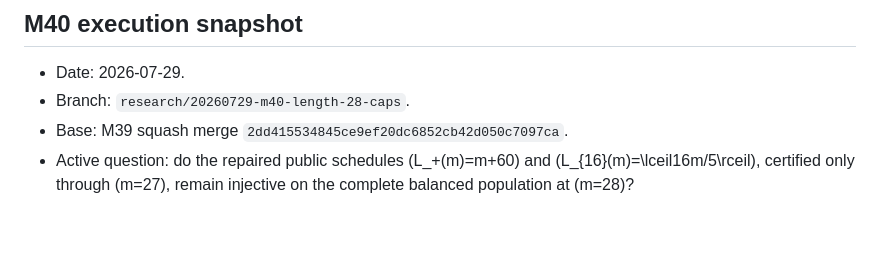
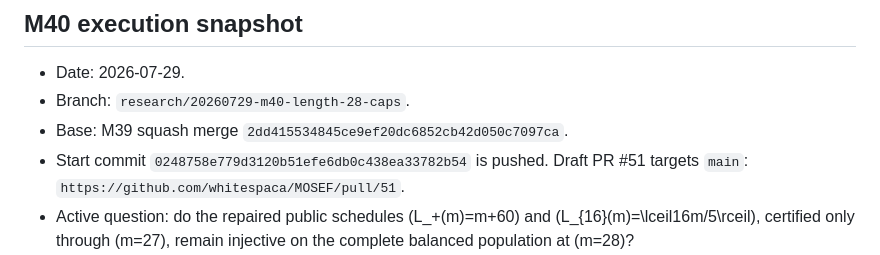
Before and after one commit to whitespaca/MOSEF, a Markdown page: research/STATUS.md, the part around the change. Rendered like a GitHub page; blank space fills up the shorter version.

Commit message:
docs: record M40 draft PR

```diff
--- a/research/STATUS.md
+++ b/research/STATUS.md
@@ -6,6 +6,9 @@
 - Branch: `research/20260729-m40-length-28-caps`.
 - Base: M39 squash merge
   `2dd415534845ce9ef20dc6852cb42d050c7097ca`.
+- Start commit `0248758e779d3120b51efe6db0c438ea33782b54` is pushed. Draft
+  PR #51 targets `main`:
+  `https://github.com/whitespaca/MOSEF/pull/51`.
 - Active question: do the repaired public schedules \(L_+(m)=m+60\) and
   \(L_{16}(m)=\lceil16m/5\rceil\), certified only through \(m=27\),
   remain injective on the complete balanced population at \(m=28\)?
```
